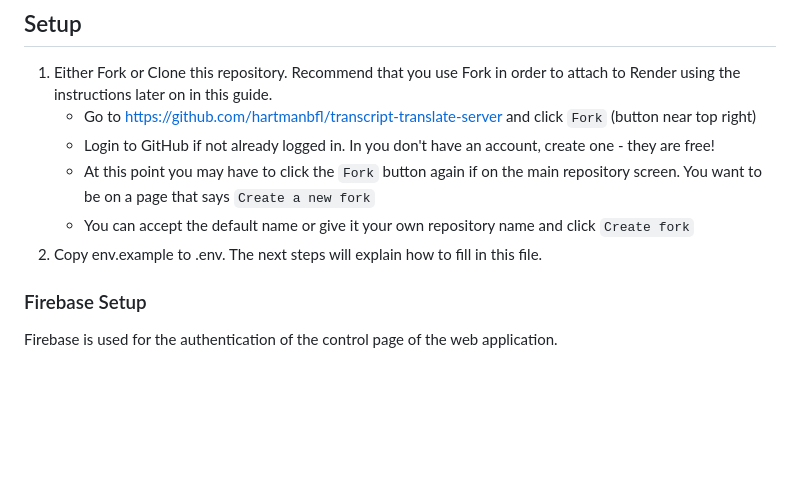
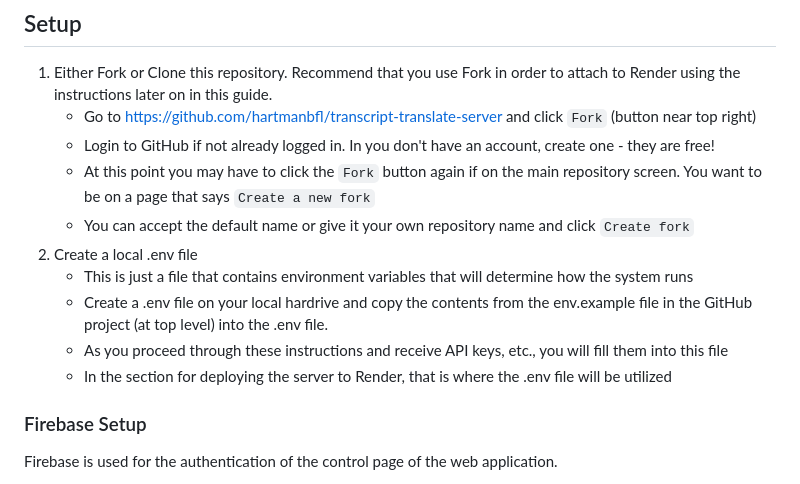
Before and after one commit to hartmanbfl/transcript-translate-server, a Markdown page: README.md, the part around the change. Rendered like a GitHub page; blank space fills up the shorter version.

Commit message:
Clarified the .env procedure

```diff
--- a/README.md
+++ b/README.md
@@ -12,7 +12,11 @@ Note:  you can test with the free version of Google Translate by setting the env
     - At this point you may have to click the `Fork` button again if on the main repository screen.  You
       want to be on a page that says `Create a new fork`
     - You can accept the default name or give it your own repository name and click `Create fork`
-2.  Copy env.example to .env.  The next steps will explain how to fill in this file.
+2.  Create a local .env file
+    - This is just a file that contains environment variables that will determine how the system runs
+    - Create a .env file on your local hardrive and copy the contents from the env.example file in the GitHub project (at top level) into the .env file.
+    - As you proceed through these instructions and receive API keys, etc., you will fill them into this file
+    - In the section for deploying the server to Render, that is where the .env file will be utilized
 
 ### Firebase Setup
 Firebase is used for the authentication of the control page of the web application.
```
